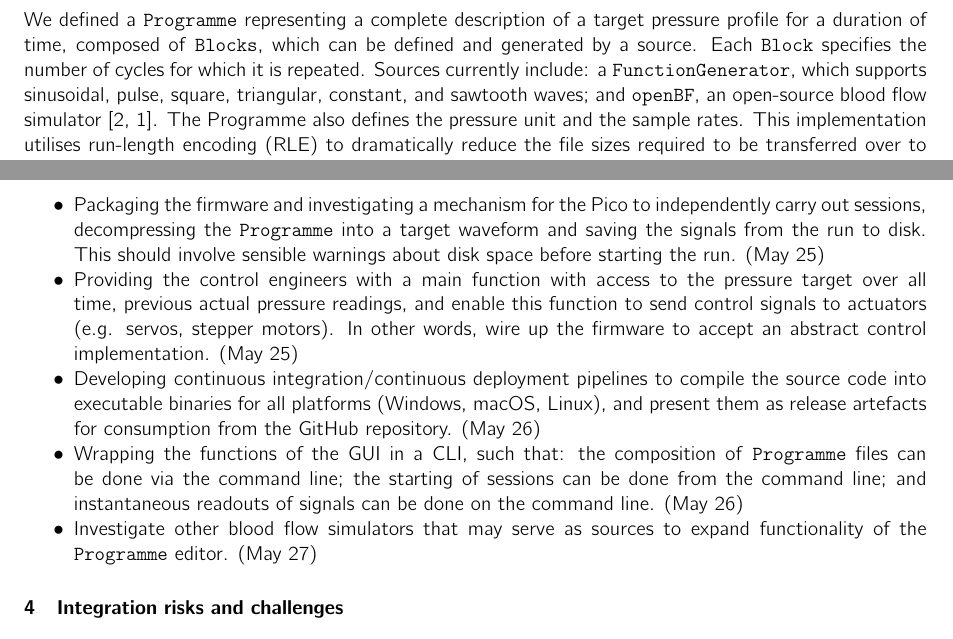
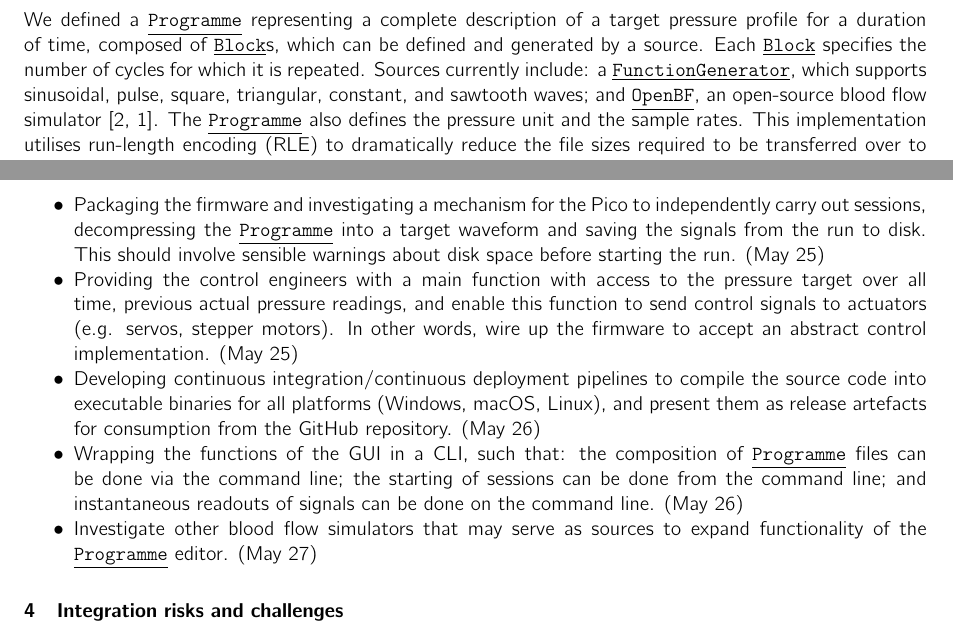
Before and after one commit to tahmidazam/gm1-interim, a LaTeX document (src/main.tex): two parts of pages 2 and 5 of 6, joined at a grey line, cut so that both start at the same text. Compiled offline with pdfLaTeX.

Commit message:
feat: add links to documentation

```diff
--- a/src/main.tex
+++ b/src/main.tex
@@ -33,6 +33,12 @@
 \usepackage{graphicx}
 \usepackage{wrapfig}
 \addbibresource{references.bib}
+
+\newcommand{\pulsepumpdocbase}{https://pulsepump.github.io/pulsepump/api/core.html}
+\newcommand{\Programme}{\underline{\href{\pulsepumpdocbase\#pulsepump.core.programme.Programme}{\texttt{Programme}}}}
+\newcommand{\Block}{\underline{\href{\pulsepumpdocbase\#pulsepump.core.programme.Block}{\texttt{Block}}}}
+\newcommand{\FunctionGenerator}{\underline{\href{\pulsepumpdocbase\#pulsepump.core.programme.FunctionGeneratorSource}{\texttt{FunctionGenerator}}}}
+\newcommand{\OpenBF}{\underline{\href{\pulsepumpdocbase\#pulsepump.core.programme.OpenBFSource}{\texttt{OpenBF}}}}
 \title{
     Interim Individual Report\\[0.5em]
     \Large Team 2: Low Cost Perfusion Pump, \textit{PulsePump}\\[0.25em]
@@ -100,7 +106,7 @@ We better understood the user stories behind members of the team running tests o
 
 \subsection{Programme Data Model (3 hours)}
 
-We defined a \texttt{Programme} representing a complete description of a target pressure profile for a duration of time, composed of \texttt{Blocks}, which can be defined and generated by a source. Each \texttt{Block} specifies the number of cycles for which it is repeated. Sources currently include: a \texttt{FunctionGenerator}, which supports sinusoidal, pulse, square, triangular, constant, and sawtooth waves; and \texttt{openBF}, an open-source blood flow simulator \cite{openBF.jl-2018, wreo19175}. The Programme also defines the pressure unit and the sample rates. This implementation utilises run-length encoding (RLE) to dramatically reduce the file sizes required to be transferred over to the Raspberry Pico: instead of storing an array of all of the samples for the whole duration, we define a block and how many times it repeats, storing only one cycle's samples as a base-64 \texttt{float32} byte string. The \texttt{Programme} is serialised to the YAML file format so definitions of each \texttt{Block} can be read by humans without the user interface.
+We defined a \Programme{} representing a complete description of a target pressure profile for a duration of time, composed of \Block{}s, which can be defined and generated by a source. Each \Block{} specifies the number of cycles for which it is repeated. Sources currently include: a \FunctionGenerator{}, which supports sinusoidal, pulse, square, triangular, constant, and sawtooth waves; and \OpenBF{}, an open-source blood flow simulator \cite{openBF.jl-2018, wreo19175}. The \Programme{} also defines the pressure unit and the sample rates. This implementation utilises run-length encoding (RLE) to dramatically reduce the file sizes required to be transferred over to the Raspberry Pico: instead of storing an array of all of the samples for the whole duration, we define a block and how many times it repeats, storing only one cycle's samples as a base-64 \texttt{float32} byte string. The \Programme{} is serialised to the YAML file format so definitions of each \Block{} can be read by humans without the user interface.
 
 Rather than implement the modelling pipeline from scratch, we have since opted to integrate openBF \cite{openBF.jl-2018, wreo19175}, an open-source 1D Navier-Stokes blood flow solver, allowing the solo development effort to be redirected toward software requirements analysis, user interface design, and the ergonomics of the tool. The motivation for this change of heart was the time constraints surrounding the project. The abstraction of Blocks being driven by a source with a set of configurable parameters also allows individuals to extend the functionality of the project by adding new sources (e.g. other blood flow simulation tools).
 
@@ -215,11 +221,11 @@ One notable deviation from the short report is that the selection of waveforms a
 Remaining tasks include:
 
 \begin{itemize}[noitemsep]
-  \item Packaging the firmware and investigating a mechanism for the Pico to independently carry out sessions, decompressing the \texttt{Programme} into a target waveform and saving the signals from the run to disk. This should involve sensible warnings about disk space before starting the run. (May 25)
+  \item Packaging the firmware and investigating a mechanism for the Pico to independently carry out sessions, decompressing the \Programme{} into a target waveform and saving the signals from the run to disk. This should involve sensible warnings about disk space before starting the run. (May 25)
   \item Providing the control engineers with a main function with access to the pressure target over all time, previous actual pressure readings, and enable this function to send control signals to actuators (e.g. servos, stepper motors). In other words, wire up the firmware to accept an abstract control implementation. (May 25)
   \item Developing continuous integration/continuous deployment pipelines to compile the source code into executable binaries for all platforms (Windows, macOS, Linux), and present them as release artefacts for consumption from the GitHub repository. (May 26)
-  \item Wrapping the functions of the GUI in a CLI, such that: the composition of \texttt{Programme} files can be done via the command line; the starting of sessions can be done from the command line; and instantaneous readouts of signals can be done on the command line. (May 26)
-  \item Investigate other blood flow simulators that may serve as sources to expand functionality of the \texttt{Programme} editor. (May 27)
+  \item Wrapping the functions of the GUI in a CLI, such that: the composition of \Programme{} files can be done via the command line; the starting of sessions can be done from the command line; and instantaneous readouts of signals can be done on the command line. (May 26)
+  \item Investigate other blood flow simulators that may serve as sources to expand functionality of the \Programme{} editor. (May 27)
 \end{itemize}
 
 \section{Integration risks and challenges}
```
Also changed, not shown: src/main.pdf, src/main.tex (4 more changed lines).
